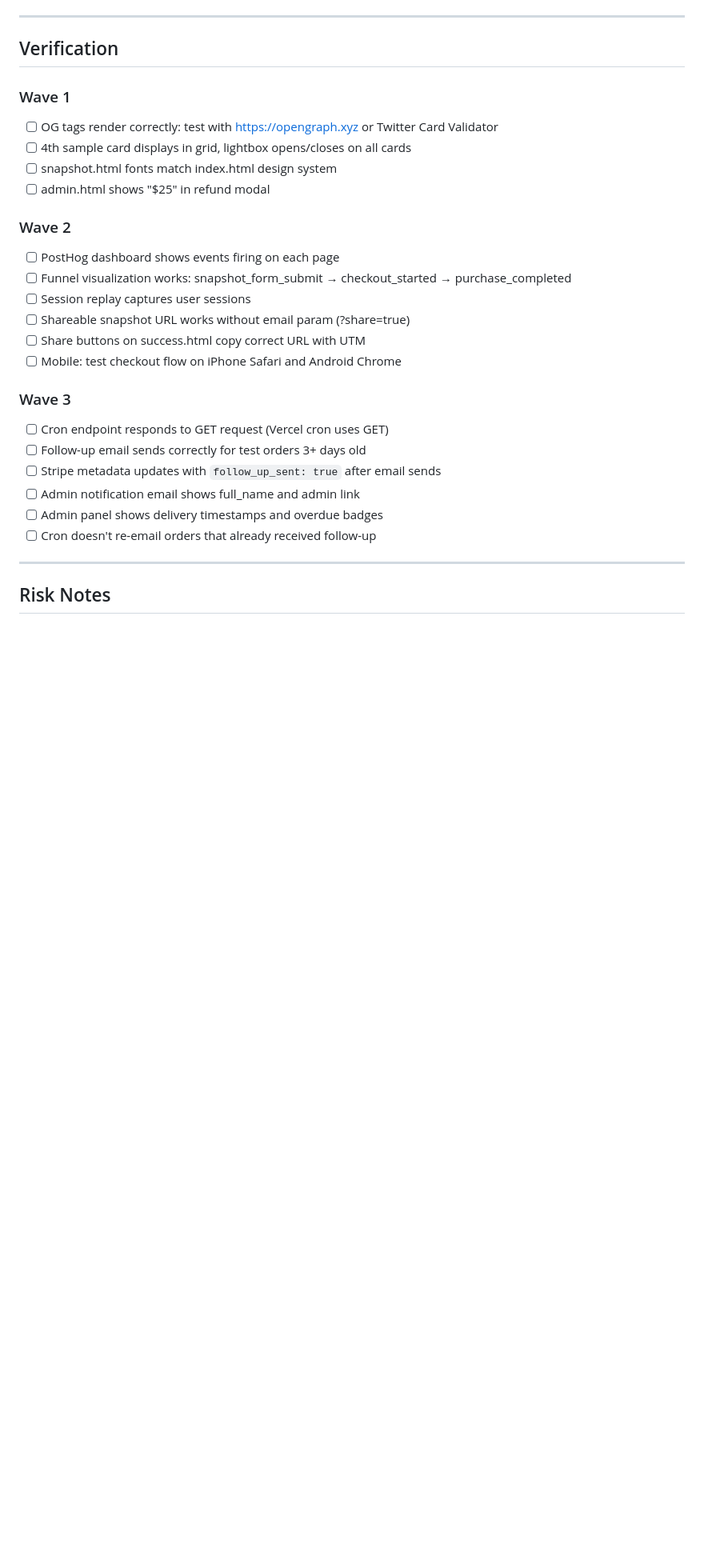
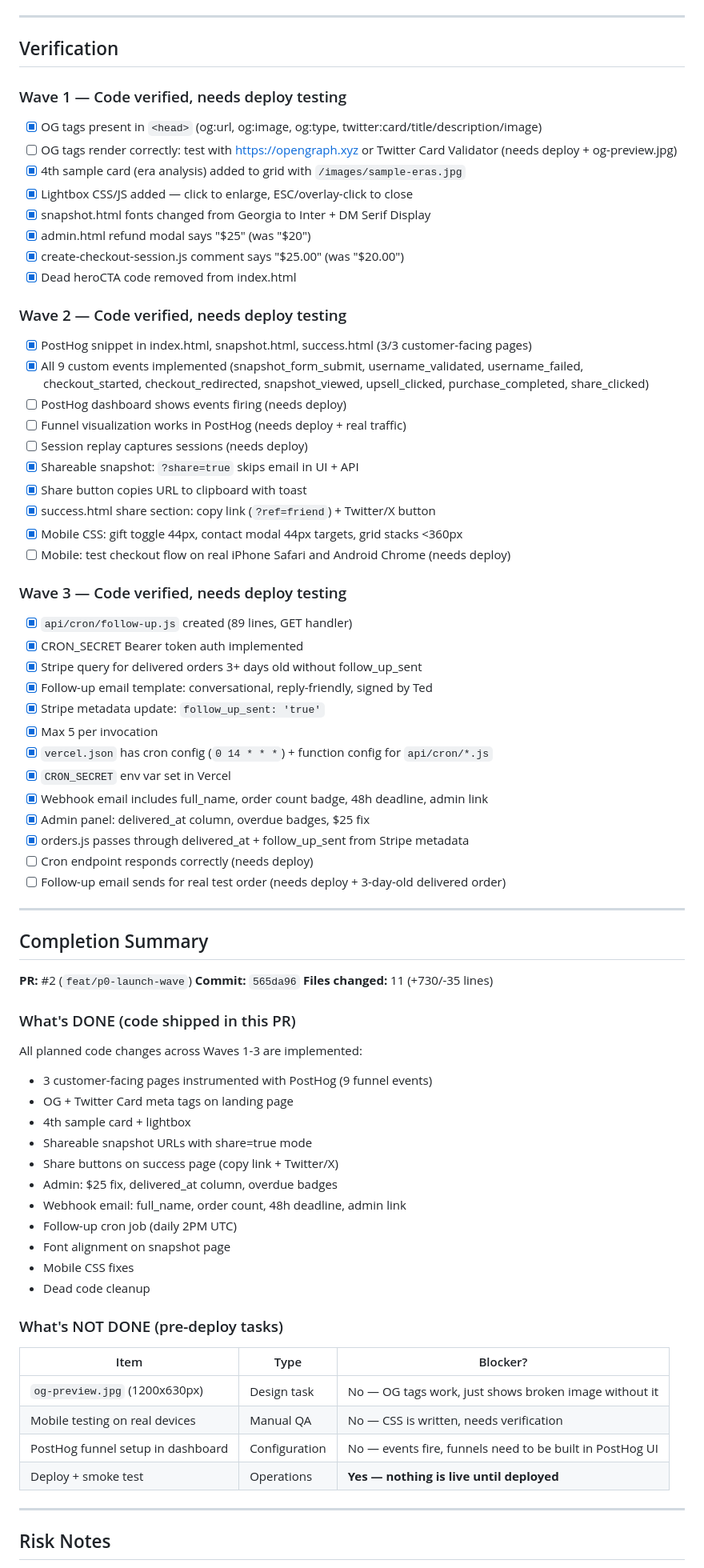
Before and after one commit to mccooltm-ux/your-phish-story, a Markdown page: docs/P0-IMPLEMENTATION-PLAN.md, the part around one of its changes. Shown at 80% size. Rendered like a GitHub page; blank space fills up the shorter version.

```diff
--- a/docs/P0-IMPLEMENTATION-PLAN.md
+++ b/docs/P0-IMPLEMENTATION-PLAN.md
@@ -239,27 +202,74 @@ Enhance the order notification email Ted receives:
 
 ## Verification
 
-### Wave 1
-- [ ] OG tags render correctly: test with https://opengraph.xyz or Twitter Card Validator
-- [ ] 4th sample card displays in grid, lightbox opens/closes on all cards
-- [ ] snapshot.html fonts match index.html design system
-- [ ] admin.html shows "$25" in refund modal
+### Wave 1 — Code verified, needs deploy testing
+- [x] OG tags present in `<head>` (og:url, og:image, og:type, twitter:card/title/description/image)
+- [ ] OG tags render correctly: test with https://opengraph.xyz or Twitter Card Validator (needs deploy + og-preview.jpg)
+- [x] 4th sample card (era analysis) added to grid with `/images/sample-eras.jpg`
+- [x] Lightbox CSS/JS added — click to enlarge, ESC/overlay-click to close
+- [x] snapshot.html fonts changed from Georgia to Inter + DM Serif Display
+- [x] admin.html refund modal says "$25" (was "$20")
+- [x] create-checkout-session.js comment says "$25.00" (was "$20.00")
+- [x] Dead heroCTA code removed from index.html
 
-### Wave 2
-- [ ] PostHog dashboard shows events firing on each page
-- [ ] Funnel visualization works: snapshot_form_submit → checkout_started → purchase_completed
-- [ ] Session replay captures user sessions
-- [ ] Shareable snapshot URL works without email param (?share=true)
-- [ ] Share buttons on success.html copy correct URL with UTM
-- [ ] Mobile: test checkout flow on iPhone Safari and Android Chrome
+### Wave 2 — Code verified, needs deploy testing
+- [x] PostHog snippet in index.html, snapshot.html, success.html (3/3 customer-facing pages)
+- [x] All 9 custom events implemented (snapshot_form_submit, username_validated, username_failed, checkout_started, checkout_redirected, snapshot_viewed, upsell_clicked, purchase_completed, share_clicked)
+- [ ] PostHog dashboard shows events firing (needs deploy)
+- [ ] Funnel visualization works in PostHog (needs deploy + real traffic)
+- [ ] Session replay captures sessions (needs deploy)
+- [x] Shareable snapshot: `?share=true` skips email in UI + API
+- [x] Share button copies URL to clipboard with toast
+- [x] success.html share section: copy link (`?ref=friend`) + Twitter/X button
+- [x] Mobile CSS: gift toggle 44px, contact modal 44px targets, grid stacks <360px
+- [ ] Mobile: test checkout flow on real iPhone Safari and Android Chrome (needs deploy)
 
-### Wave 3
-- [ ] Cron endpoint responds to GET request (Vercel cron uses GET)
-- [ ] Follow-up email sends correctly for test orders 3+ days old
-- [ ] Stripe metadata updates with `follow_up_sent: true` after email sends
-- [ ] Admin notification email shows full_name and admin link
-- [ ] Admin panel shows delivery timestamps and overdue badges
-- [ ] Cron doesn't re-email orders that already received follow-up
+### Wave 3 — Code verified, needs deploy testing
+- [x] `api/cron/follow-up.js` created (89 lines, GET handler)
+- [x] CRON_SECRET Bearer token auth implemented
+- [x] Stripe query for delivered orders 3+ days old without follow_up_sent
+- [x] Follow-up email template: conversational, reply-friendly, signed by Ted
+- [x] Stripe metadata update: `follow_up_sent: 'true'`
+- [x] Max 5 per invocation
+- [x] `vercel.json` has cron config (`0 14 * * *`) + function config for `api/cron/*.js`
+- [x] `CRON_SECRET` env var set in Vercel
+- [x] Webhook email includes full_name, order count badge, 48h deadline, admin link
+- [x] Admin panel: delivered_at column, overdue badges, $25 fix
+- [x] orders.js passes through delivered_at + follow_up_sent from Stripe metadata
+- [ ] Cron endpoint responds correctly (needs deploy)
+- [ ] Follow-up email sends for real test order (needs deploy + 3-day-old delivered order)
+
+---
+
+## Completion Summary
+
+**PR:** #2 (`feat/p0-launch-wave`)
+**Commit:** `565da96`
+**Files changed:** 11 (+730/-35 lines)
+
+### What's DONE (code shipped in this PR)
+
+All planned code changes across Waves 1-3 are implemented:
+- 3 customer-facing pages instrumented with PostHog (9 funnel events)
+- OG + Twitter Card meta tags on landing page
+- 4th sample card + lightbox
+- Shareable snapshot URLs with share=true mode
+- Share buttons on success page (copy link + Twitter/X)
+- Admin: $25 fix, delivered_at column, overdue badges
+- Webhook email: full_name, order count, 48h deadline, admin link
+- Follow-up cron job (daily 2PM UTC)
+- Font alignment on snapshot page
+- Mobile CSS fixes
+- Dead code cleanup
+
+### What's NOT DONE (pre-deploy tasks)
+
+| Item | Type | Blocker? |
+|------|------|----------|
+| `og-preview.jpg` (1200x630px) | Design task | No — OG tags work, just shows broken image without it |
+| Mobile testing on real devices | Manual QA | No — CSS is written, needs verification |
+| PostHog funnel setup in dashboard | Configuration | No — events fire, funnels need to be built in PostHog UI |
+| Deploy + smoke test | Operations | **Yes — nothing is live until deployed** |
 
 ---
 
```
Also changed, not shown: other parts of docs/P0-IMPLEMENTATION-PLAN.md (+96 -133 lines).
